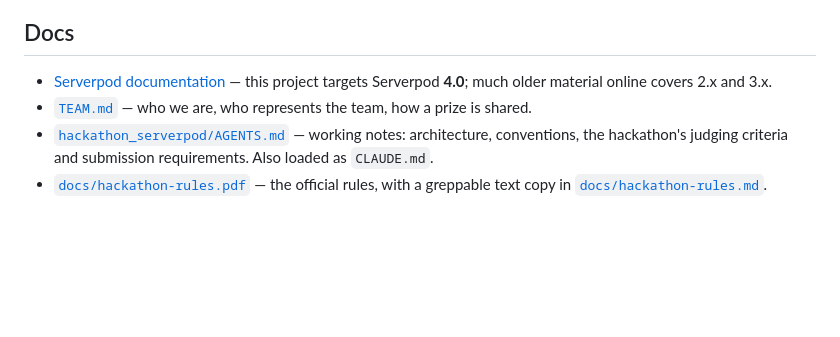
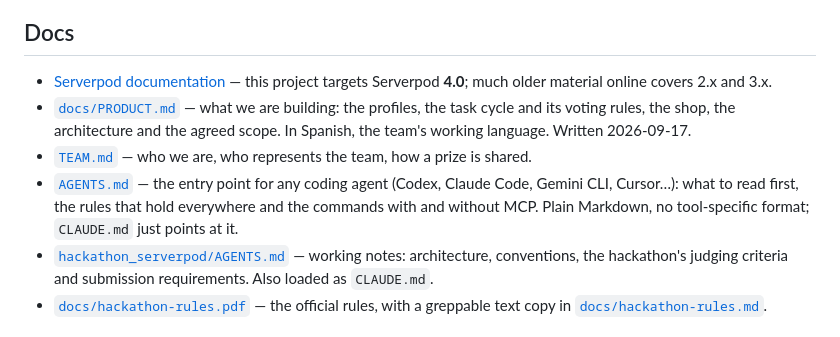
Before and after one commit to Daniel-Escamilla/Hackathon_Serverpod, a Markdown page: README.md, the part around the change. Rendered like a GitHub page; blank space fills up the shorter version.

```diff
--- a/README.md
+++ b/README.md
@@ -136,7 +136,13 @@ serverpod create-migration     # only when a model with a `table` changed
 
 - [Serverpod documentation](https://docs.serverpod.dev) — this project targets Serverpod **4.0**; much
   older material online covers 2.x and 3.x.
+- [`docs/PRODUCT.md`](docs/PRODUCT.md) — what we are building: the profiles, the task cycle and its
+  voting rules, the shop, the architecture and the agreed scope. In Spanish, the team's working
+  language. Written 2026-09-17.
 - [`TEAM.md`](TEAM.md) — who we are, who represents the team, how a prize is shared.
+- [`AGENTS.md`](AGENTS.md) — the entry point for any coding agent (Codex, Claude Code, Gemini CLI,
+  Cursor…): what to read first, the rules that hold everywhere and the commands with and without MCP.
+  Plain Markdown, no tool-specific format; `CLAUDE.md` just points at it.
 - [`hackathon_serverpod/AGENTS.md`](hackathon_serverpod/AGENTS.md) — working notes: architecture,
   conventions, the hackathon's judging criteria and submission requirements. Also loaded as
   `CLAUDE.md`.
```
Also changed, not shown: AGENTS.md (added, +74 -0 lines), CLAUDE.md (added, +7 -0 lines).
